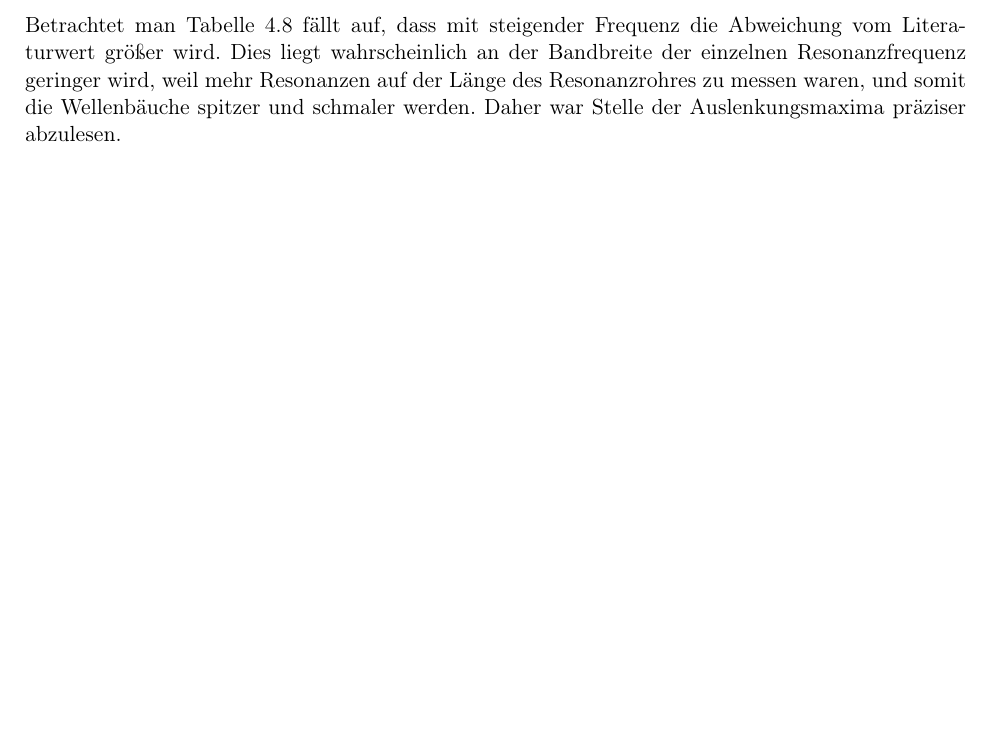
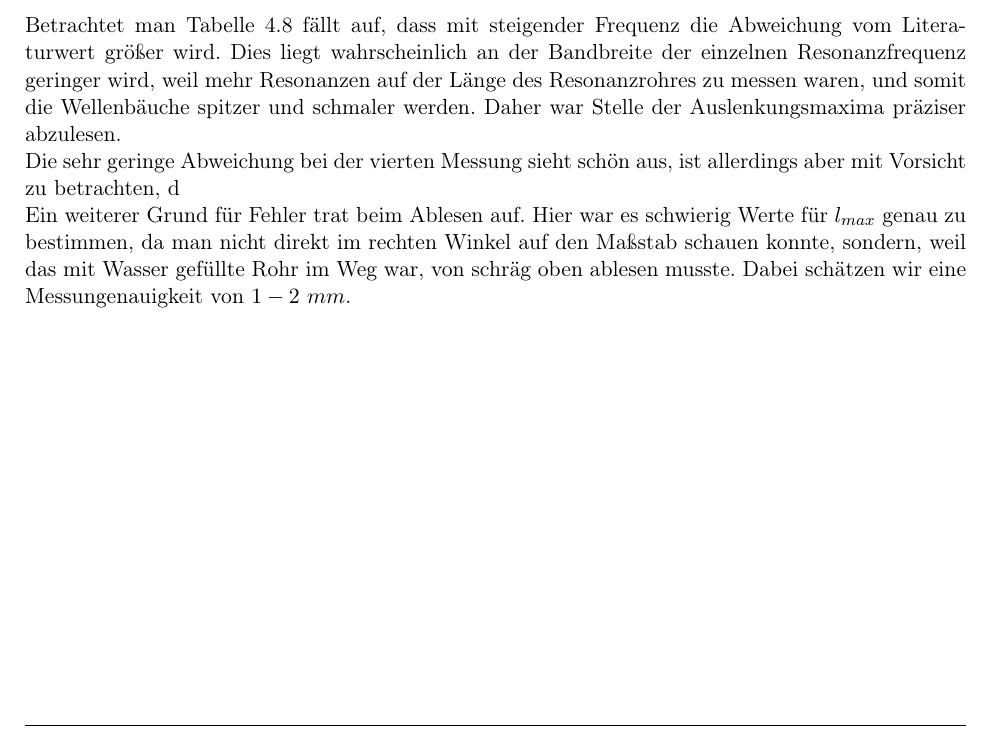
Before and after one commit to TechNiggo/LaborPhysikS2, a LaTeX document (s2_master.tex, which reads inhalt/auswertung.tex): part of page 5 of 8, cut so that both start at the same text, the shorter picture padded with empty space. Compiled offline with pdfLaTeX.

Commit message:
Zusammenfassung z. T. fertig

```diff
--- a/inhalt/auswertung.tex
+++ b/inhalt/auswertung.tex
@@ -135,5 +135,7 @@ Tabelle \ref{tab:auswertung->zusammenfassung->vergleich} zeigt den Vergleich des
 
 \subsection{Diskussion der Ergebnisse}
 \label{sub:auswertung->Diskussion}
-Betrachtet man Tabelle \ref{tab:auswertung->zusammenfassung->vergleich} fällt auf, dass mit steigender Frequenz die Abweichung vom Literaturwert größer wird. Dies liegt wahrscheinlich an der Bandbreite der einzelnen Resonanzfrequenz geringer wird, weil mehr Resonanzen auf der Länge des Resonanzrohres zu messen waren, und somit die Wellenbäuche spitzer und schmaler werden. Daher war Stelle der Auslenkungsmaxima präziser abzulesen.
+Betrachtet man Tabelle \ref{tab:auswertung->zusammenfassung->vergleich} fällt auf, dass mit steigender Frequenz die Abweichung vom Literaturwert größer wird. Dies liegt wahrscheinlich an der Bandbreite der einzelnen Resonanzfrequenz geringer wird, weil mehr Resonanzen auf der Länge des Resonanzrohres zu messen waren, und somit die Wellenbäuche spitzer und schmaler werden. Daher war Stelle der Auslenkungsmaxima präziser abzulesen. \\
+Die sehr geringe Abweichung bei der vierten Messung sieht schön aus, ist allerdings aber mit Vorsicht zu betrachten, d \\
+Ein weiterer Grund für Fehler trat beim Ablesen auf. Hier war es schwierig Werte für $l_{max}$ genau zu bestimmen, da man nicht direkt im rechten Winkel auf den Maßstab schauen konnte, sondern, weil das mit Wasser gefüllte Rohr im Weg war, von schräg oben ablesen musste. Dabei schätzen wir eine Messungenauigkeit von $1-2~mm$.
 %========Marius=================
```
Also changed, not shown: 2 other files.
